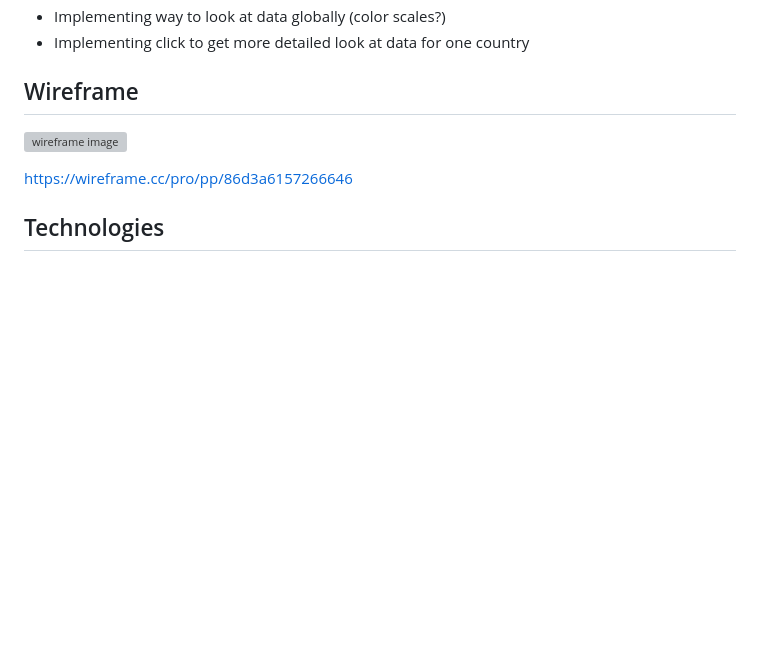
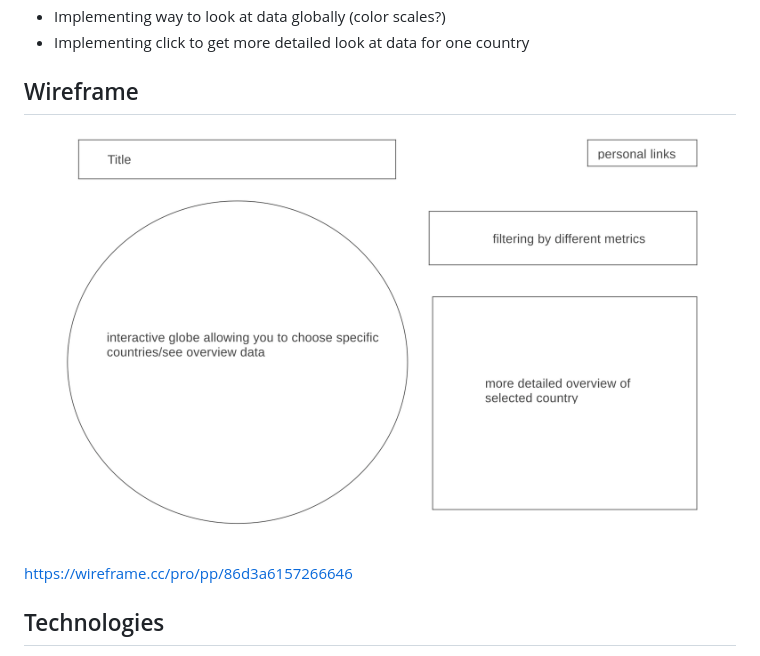
Before and after one commit to nsansone/Global-Gender-Equality, a Markdown page: README.md, the part around the change. GitHub-like rendering; pictures changed too: wireframe.png (added); blank space fills up the shorter version; grey boxes are pictures that could not be loaded.

```diff
--- a/README.md
+++ b/README.md
@@ -19,7 +19,7 @@ Global Gender Equality is a data visualization showing how different countries g
 * Implementing click to get more detailed look at data for one country
 
 ## Wireframe
-![wireframe image](./wireframe.pdf)
+![wireframe image](./wireframe.png)
 
 https://wireframe.cc/pro/pp/86d3a6157266646
 
```
